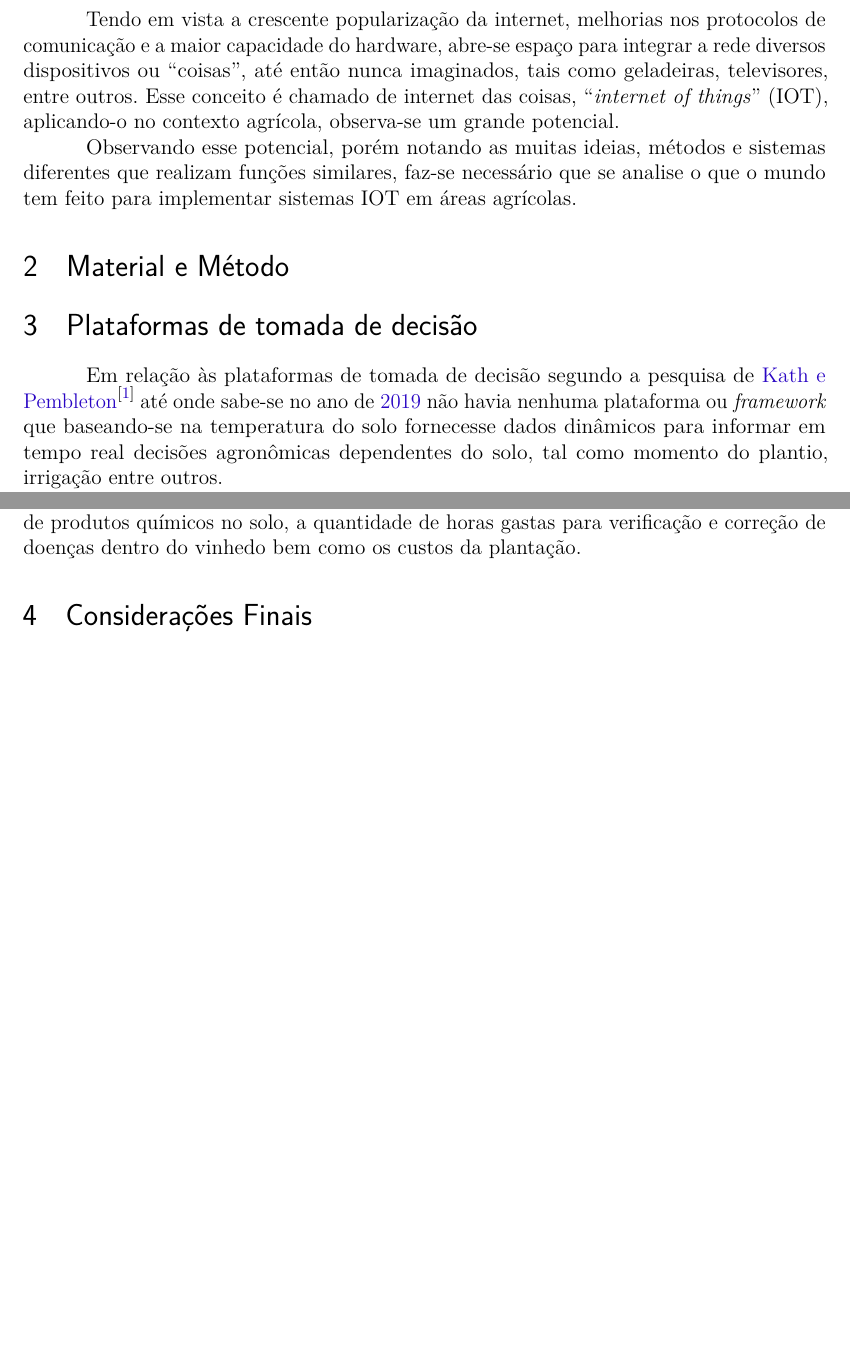
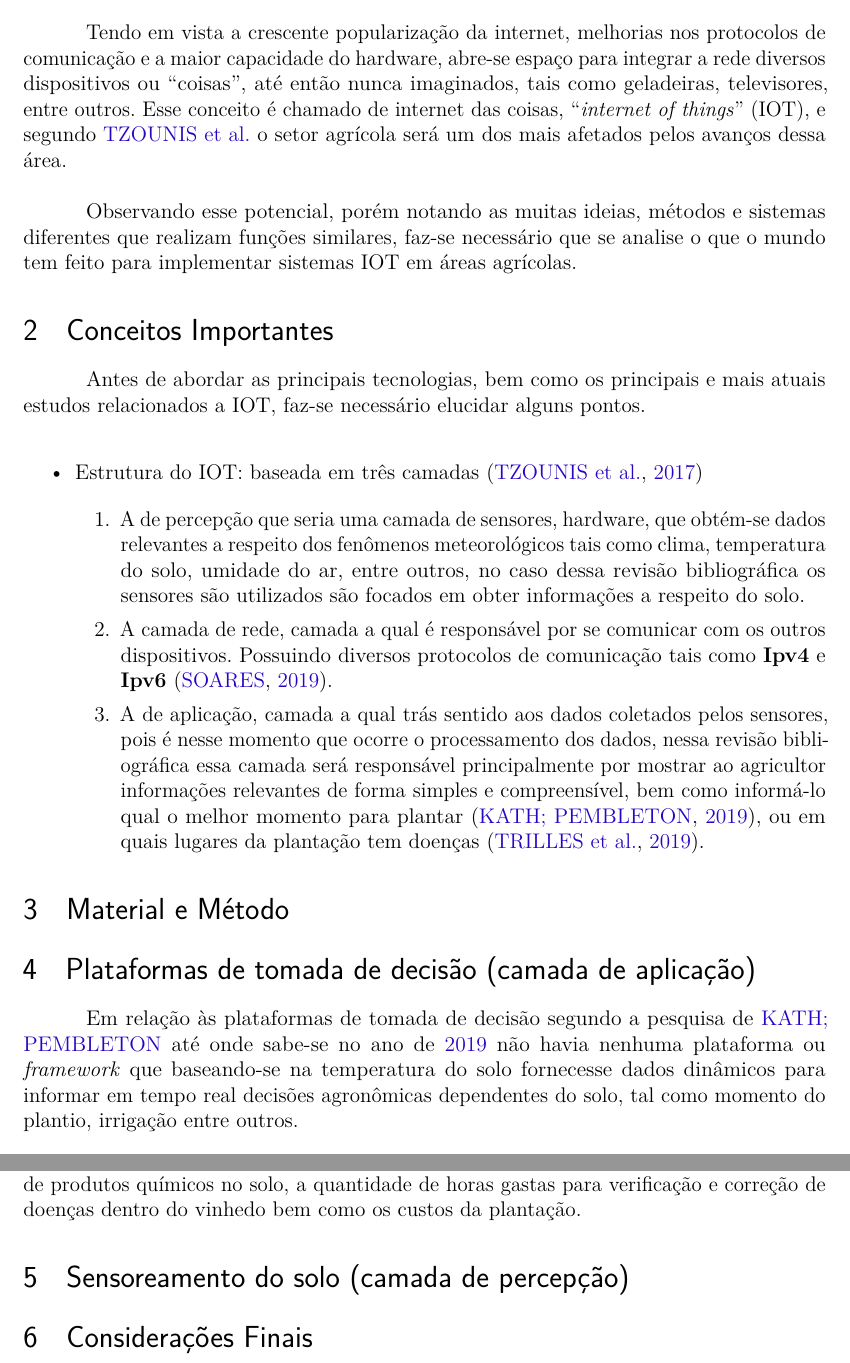
Before and after one commit to darkvictor13/Artigo-Padrao-ABNT, a LaTeX thesis (shiro/trab.tex): two parts of pages 3 and 4 of 5 before the commit and two parts of pages 2 and 4 of 5 after it, joined at a grey line, cut so that both start at the same text, the shorter picture padded with empty space. Compiled offline with pdfLaTeX.

Commit message:
trabson do PTI

```diff
--- a/shiro/trab.tex
+++ b/shiro/trab.tex
@@ -38,11 +38,11 @@
 % Pacotes de citações
 % ---
 \usepackage[brazilian,hyperpageref]{backref}	 % Paginas com as citações na bibl
-%\usepackage[alf]{abntex2cite}	% Citações padrão ABNT
-\usepackage[num,overcite,abnt-emphasize=bf]{abntex2cite}	% Citações padrão ABNT
+\usepackage[alf,abnt-emphasize=bf]{abntex2cite}	% Citações padrão ABNT
+%\usepackage[num,overcite,abnt-emphasize=bf]{abntex2cite}	% Citações padrão ABNT
 %\usepackage[num]{abntex2cite}	% Citações padrão ABNT
-%\citebrackets()
-\citebrackets[]
+\citebrackets()
+%\citebrackets[]
 % ---
 
 % ---
@@ -66,10 +66,15 @@
 % \titulo{Modelo Canônico de Artigo científico com \abnTeX}
 % \tituloestrangeiro{Canonical article template in \abnTeX: optional foreign title}
 
-\titulo{Sistemas Embarcados, aplicações na agricultura IOT: revisão bibliográfica}
+\titulo{Sistemas Embarcados e suas aplicações na agricultura IOT: revisão bibliográfica}
 \tituloestrangeiro{Use of free software for Computer Science students}
 
-\autor{Victor Emanuel Almeida}
+%\autor{Victor Emanuel Almeida}
+\autor{
+%UNIOESTE\thanks{``Universidade Estadual do Oeste do Paraná, Foz do Iguaçu, Brasil.'' \url{http://www.unioeste.br/}}
+\\[0.5cm]
+Victor Emanuel Almeida \and Marco Aurélio Guerra Pedroso\thanks{``Estudante do curso de Ciências da Computação do Universidade Estadual do Oeste do Paraná, campus de Foz do Iguaçu, Brasil.''}
+}
 
 \local{FOZ DO IGUAÇU}
 \data{\today}
@@ -136,6 +141,7 @@
 
 % Controle do espaçamento entre um parágrafo e outro:
 %\setlength{\parskip}{0.2cm}  % tente também \onelineskip
+\setlength{\parskip}{\onelineskip}
 
 % Espaçamento simples
 \SingleSpacing
@@ -229,13 +236,25 @@
 % Introdução
 % ----------------------------------------------------------
 \section{Introdução}
-Tendo em vista a crescente popularização da internet, melhorias nos protocolos de comunicação e a maior capacidade do hardware, abre-se espaço para integrar a rede diversos dispositivos ou ``coisas'', até então nunca imaginados, tais como geladeiras, televisores, entre outros. Esse conceito é chamado de internet das coisas, ``\textit{internet of things}'' (IOT), aplicando-o no contexto agrícola, observa-se um grande potencial.
+Tendo em vista a crescente popularização da internet, melhorias nos protocolos de comunicação e a maior capacidade do hardware, abre-se espaço para integrar a rede diversos dispositivos ou ``coisas'', até então nunca imaginados, tais como geladeiras, televisores, entre outros. Esse conceito é chamado de internet das coisas, ``\textit{internet of things}'' (IOT), e segundo~\citeauthor{5} o setor agrícola será um dos mais afetados pelos avanços dessa área.
 
 Observando esse potencial, porém notando as muitas ideias, métodos e sistemas diferentes que realizam funções similares, faz-se necessário que se analise o que o mundo tem feito para implementar sistemas IOT em áreas agrícolas.
 
+\section{Conceitos Importantes}\label{Conceitos Importantes}
+Antes de abordar as principais tecnologias, bem como os principais e mais atuais estudos relacionados a IOT, faz-se necessário elucidar alguns pontos.
+\begin{itemize}
+  \item Estrutura do IOT: baseada em três camadas~\cite{5}
+
+    \begin{enumerate}
+    \item A de percepção que seria uma camada de sensores, hardware, que obtém-se dados relevantes a respeito dos fenômenos meteorológicos tais como clima, temperatura do solo, umidade do ar, entre outros, no caso dessa revisão bibliográfica os sensores são utilizados são focados em obter informações a respeito do solo.
+    \item A camada de rede, camada a qual é responsável por se comunicar com os outros dispositivos. Possuindo diversos protocolos de comunicação tais como \textbf{Ipv4} e \textbf{Ipv6}~\cite{camada2}.
+    \item A de aplicação, camada a qual trás sentido aos dados coletados pelos sensores, pois é nesse momento que ocorre o processamento dos dados, nessa revisão bibliográfica essa camada será responsável principalmente por mostrar ao agricultor informações relevantes de forma simples e compreensível, bem como informá-lo qual o melhor momento para plantar~\cite{1}, ou em quais lugares da plantação tem doenças~\cite{2}.
+    \end{enumerate}
+\end{itemize}
+
 \section{Material e Método}\label{Material e Método}
-\section{Plataformas de tomada de decisão}\label{Plataformas de tomada de decisão}%artigos 1 e 2
-Em relação às plataformas de tomada de decisão segundo a pesquisa de \citeauthor{1} até onde sabe-se no ano de \citeyear{1} não havia nenhuma plataforma ou \textit{framework} que baseando-se na temperatura do solo fornecesse dados dinâmicos para informar em tempo real decisões agronômicas dependentes do solo, tal como momento do plantio, irrigação entre outros.
+\section{Plataformas de tomada de decisão (camada de aplicação)}\label{Plataformas de tomada de decisão}%artigos 1 e 2
+Em relação às plataformas de tomada de decisão segundo a pesquisa de~\citeauthor{1} até onde sabe-se no ano de~\citeyear{1} não havia nenhuma plataforma ou \textit{framework} que baseando-se na temperatura do solo fornecesse dados dinâmicos para informar em tempo real decisões agronômicas dependentes do solo, tal como momento do plantio, irrigação entre outros.
 
 Considerando essa lacuna do conhecimento, desenvolveu-se uma ferramenta de suporte à decisão da temperatura do solo, ``\textit{temperature decision support tool}'', seguindo uma metodologia de cinco passos:
 \begin{enumerate}
@@ -266,3 +286,4 @@ Com a estacão pronta iniciou-se os testes, detectando de maneira precisa em 96,
+\section{Sensoreamento do solo (camada de percepção)}\label{Sensoreamento do solo (camada de percepção)}
 
 \section{Considerações Finais}
 % ----------------------------------------------------------
```
Also changed, not shown: shiro/ref.bib (+8 -0 lines), shiro/trab.pdf, shiro/trab.tex (14 more changed lines).
